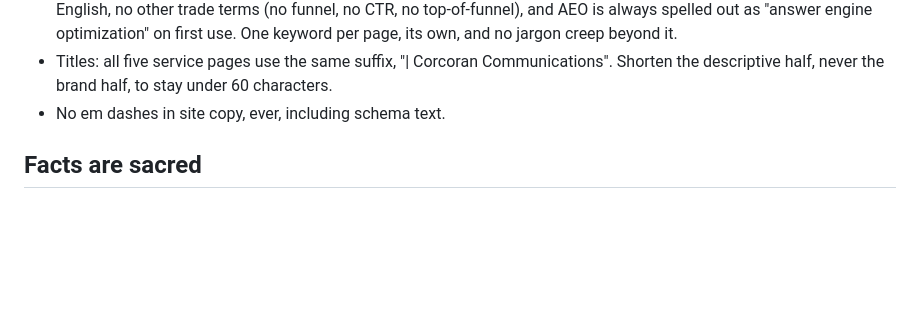
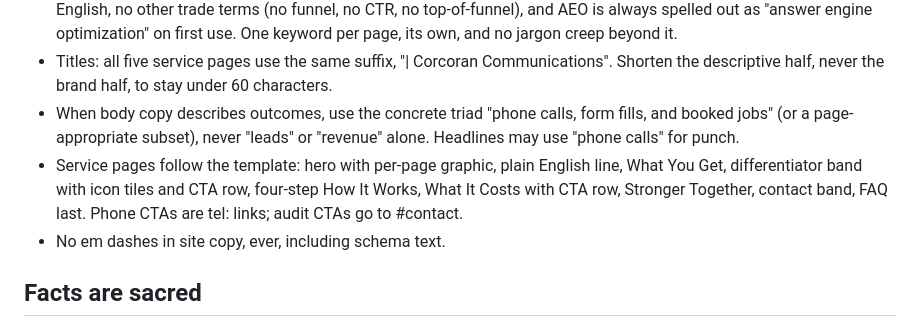
Before and after one commit to gquinn01/corcoranpr-site, a Markdown page: CLAUDE.md, the part around the change. Drawn GitHub-style; blank space fills up the shorter version.

Commit message:
Write down the service page template and the CTA rules
Records two more decisions: outcomes in body copy are described as
phone calls, form fills and booked jobs rather than as leads or
revenue, and service pages follow a fixed section order with tel:
links on phone buttons and #contact on audit buttons.

Co-Authored-By: Claude Opus 5 (1M context) <noreply@anthropic.com>
Claude-Session: https://claude.ai/code/session_018MHZ4ZWueEaRwnvm1R1EFs

```diff
--- a/CLAUDE.md
+++ b/CLAUDE.md
@@ -66,6 +66,15 @@
 - Titles: all five service pages use the same suffix,
   "| Corcoran Communications". Shorten the descriptive half, never the
   brand half, to stay under 60 characters.
+- When body copy describes outcomes, use the concrete triad "phone
+  calls, form fills, and booked jobs" (or a page-appropriate subset),
+  never "leads" or "revenue" alone. Headlines may use "phone calls" for
+  punch.
+- Service pages follow the template: hero with per-page graphic, plain
+  English line, What You Get, differentiator band with icon tiles and
+  CTA row, four-step How It Works, What It Costs with CTA row, Stronger
+  Together, contact band, FAQ last. Phone CTAs are tel: links; audit
+  CTAs go to #contact.
 - No em dashes in site copy, ever, including schema text.
 
 ## Facts are sacred
```
